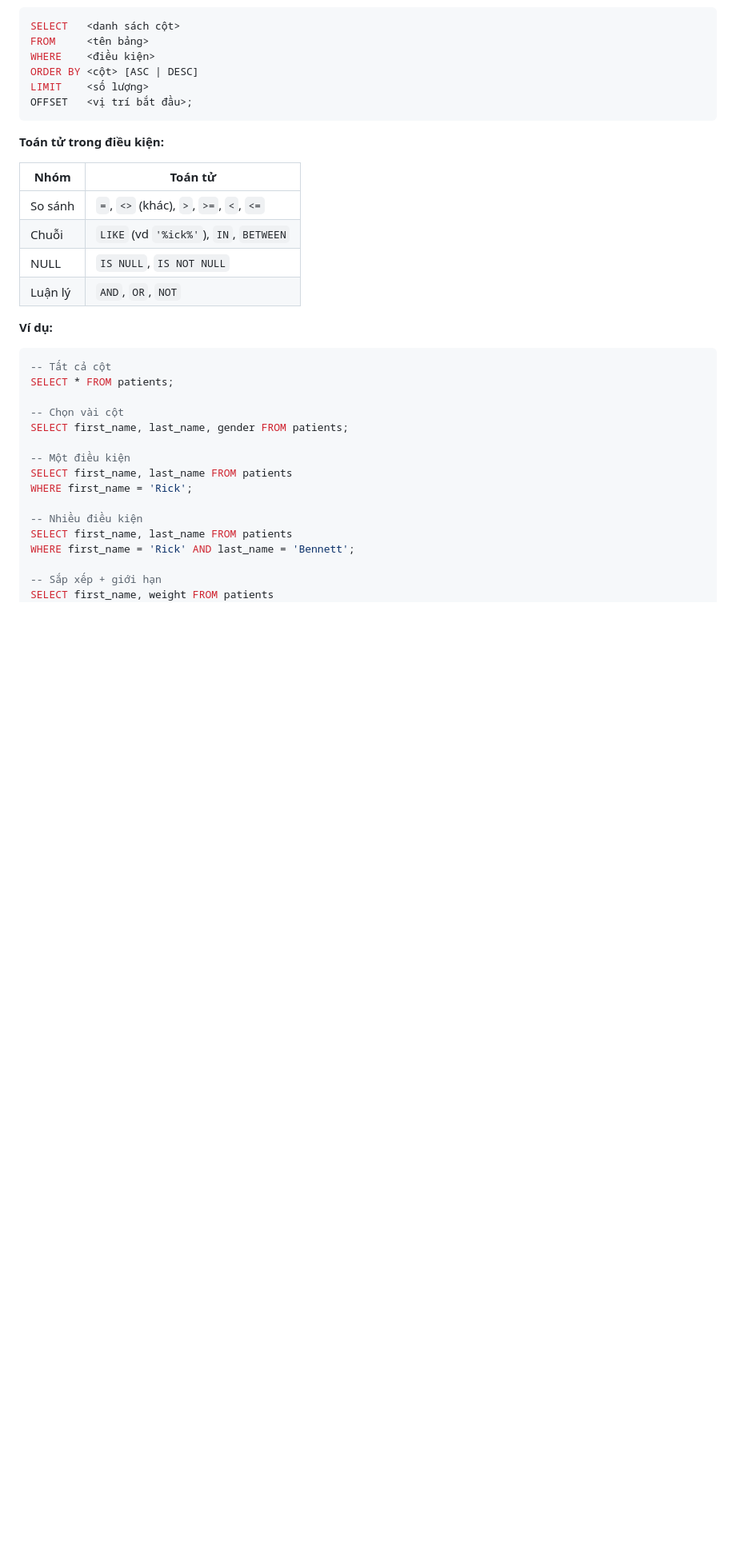
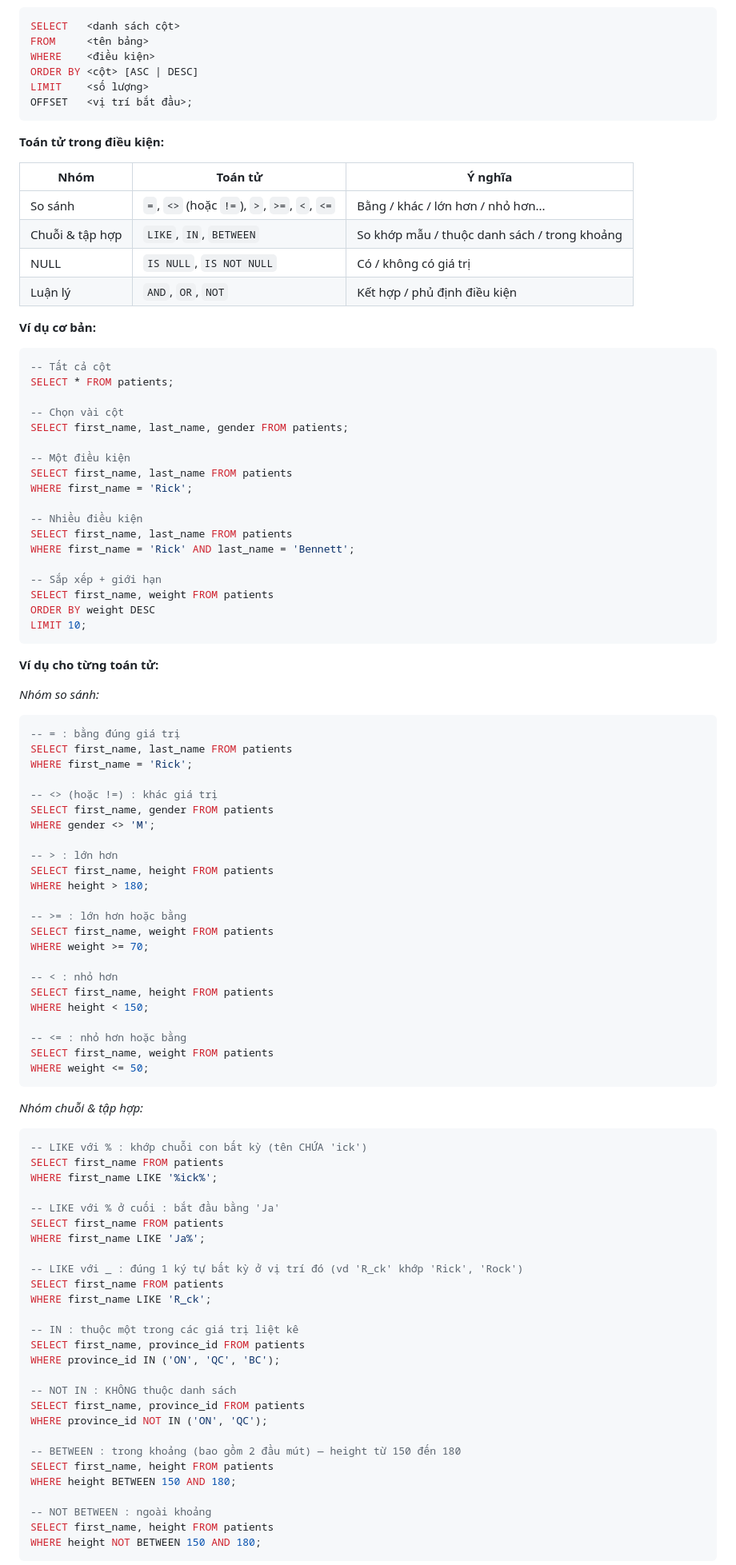
Before and after one commit to nguyenvudangkhoa189/t3h-ltv-java-module-3, a Markdown page: syllabus/module-3/java_m3_bai1_Basic_Database.md, the part around one of its changes. Shown at 80% size. Drawn GitHub-style; blank space fills up the shorter version.

Commit message:
Bài 1: add example sql

````diff
--- a/syllabus/module-3/java_m3_bai1_Basic_Database.md
+++ b/syllabus/module-3/java_m3_bai1_Basic_Database.md
@@ -276,14 +276,14 @@ OFFSET   <vị trí bắt đầu>;
 
 **Toán tử trong điều kiện:**
 
-| Nhóm | Toán tử |
-|------|---------|
-| So sánh | `=`, `<>` (khác), `>`, `>=`, `<`, `<=` |
-| Chuỗi | `LIKE` (vd `'%ick%'`), `IN`, `BETWEEN` |
-| NULL | `IS NULL`, `IS NOT NULL` |
-| Luận lý | `AND`, `OR`, `NOT` |
+| Nhóm | Toán tử | Ý nghĩa |
+|------|---------|---------|
+| So sánh | `=`, `<>` (hoặc `!=`), `>`, `>=`, `<`, `<=` | Bằng / khác / lớn hơn / nhỏ hơn... |
+| Chuỗi & tập hợp | `LIKE`, `IN`, `BETWEEN` | So khớp mẫu / thuộc danh sách / trong khoảng |
+| NULL | `IS NULL`, `IS NOT NULL` | Có / không có giá trị |
+| Luận lý | `AND`, `OR`, `NOT` | Kết hợp / phủ định điều kiện |
 
-**Ví dụ:**
+**Ví dụ cơ bản:**
 
 ```sql
 -- Tất cả cột
@@ -301,3 +301,70 @@ SELECT first_name, last_name FROM patients
 WHERE first_name = 'Rick' AND last_name = 'Bennett';
 
 -- Sắp xếp + giới hạn
+SELECT first_name, weight FROM patients
+ORDER BY weight DESC
+LIMIT 10;
+```
+
+**Ví dụ cho từng toán tử:**
+
+*Nhóm so sánh:*
+
+```sql
+-- = : bằng đúng giá trị
+SELECT first_name, last_name FROM patients
+WHERE first_name = 'Rick';
+
+-- <> (hoặc !=) : khác giá trị
+SELECT first_name, gender FROM patients
+WHERE gender <> 'M';
+
+-- > : lớn hơn
+SELECT first_name, height FROM patients
+WHERE height > 180;
+
+-- >= : lớn hơn hoặc bằng
+SELECT first_name, weight FROM patients
+WHERE weight >= 70;
+
+-- < : nhỏ hơn
+SELECT first_name, height FROM patients
+WHERE height < 150;
+
+-- <= : nhỏ hơn hoặc bằng
+SELECT first_name, weight FROM patients
+WHERE weight <= 50;
+```
+
+*Nhóm chuỗi & tập hợp:*
+
+```sql
+-- LIKE với % : khớp chuỗi con bất kỳ (tên CHỨA 'ick')
+SELECT first_name FROM patients
+WHERE first_name LIKE '%ick%';
+
+-- LIKE với % ở cuối : bắt đầu bằng 'Ja'
+SELECT first_name FROM patients
+WHERE first_name LIKE 'Ja%';
+
+-- LIKE với _ : đúng 1 ký tự bất kỳ ở vị trí đó (vd 'R_ck' khớp 'Rick', 'Rock')
+SELECT first_name FROM patients
+WHERE first_name LIKE 'R_ck';
+
+-- IN : thuộc một trong các giá trị liệt kê
+SELECT first_name, province_id FROM patients
+WHERE province_id IN ('ON', 'QC', 'BC');
+
+-- NOT IN : KHÔNG thuộc danh sách
+SELECT first_name, province_id FROM patients
+WHERE province_id NOT IN ('ON', 'QC');
+
+-- BETWEEN : trong khoảng (bao gồm 2 đầu mút) — height từ 150 đến 180
+SELECT first_name, height FROM patients
+WHERE height BETWEEN 150 AND 180;
+
+-- NOT BETWEEN : ngoài khoảng
+SELECT first_name, height FROM patients
+WHERE height NOT BETWEEN 150 AND 180;
+```
+
````
Also changed, not shown: other parts of syllabus/module-3/java_m3_bai1_Basic_Database.md (+36 -0 lines).
